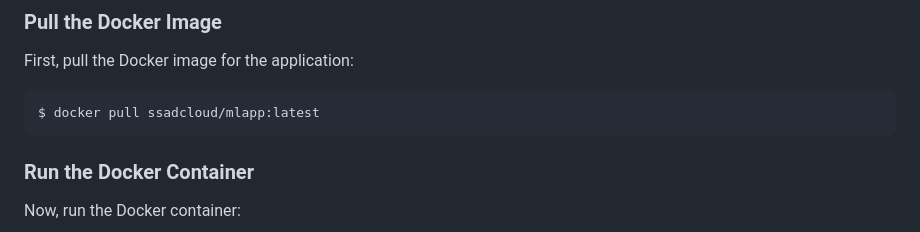
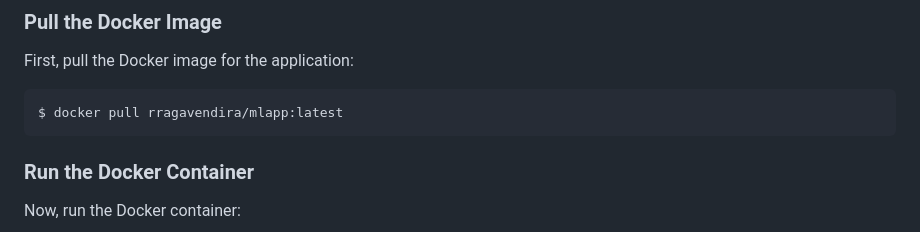
Before and after one commit to Ragavendira1/predict-rental-price, a Markdown page: steps-to-be-followed.md, the part around the change. Drawn GitHub-style.

Commit message:
updated-steps-tobe-followed

````diff
--- a/steps-to-be-followed.md
+++ b/steps-to-be-followed.md
@@ -27,7 +27,7 @@ You can run a Docker container for the machine learning app and make predictions
 ### Pull the Docker Image
 First, pull the Docker image for the application:
 ```bash
-$ docker pull ssadcloud/mlapp:latest
+$ docker pull rragavendira/mlapp:latest
 ```
 
 ### Run the Docker Container
````
